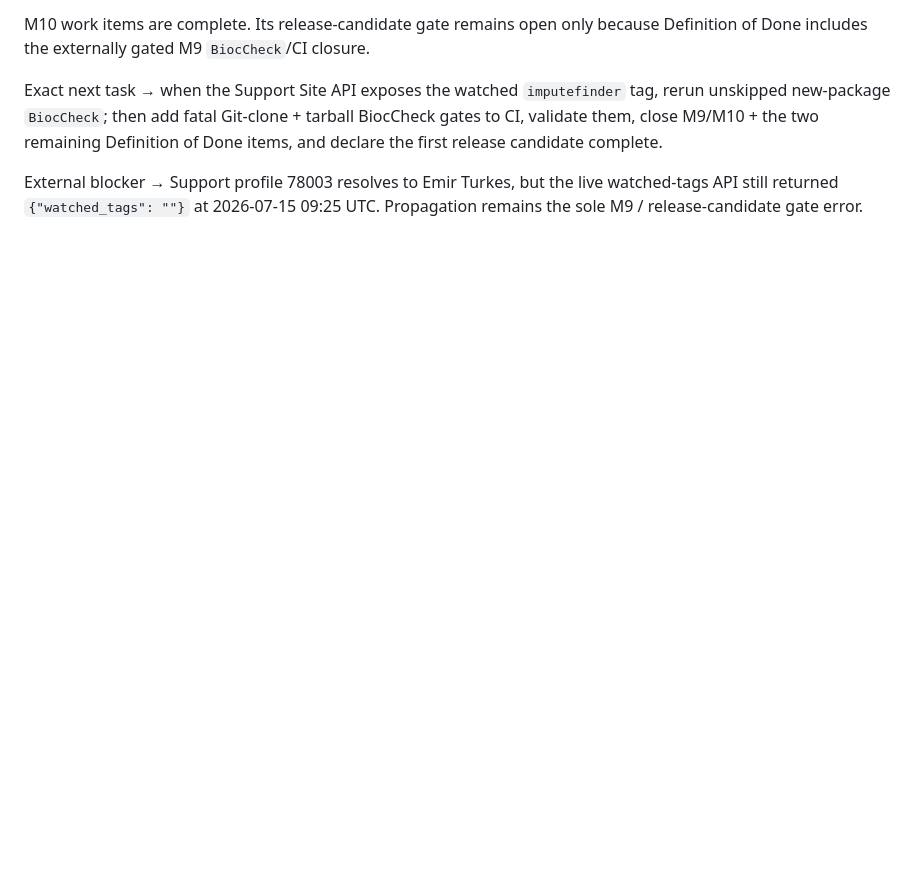
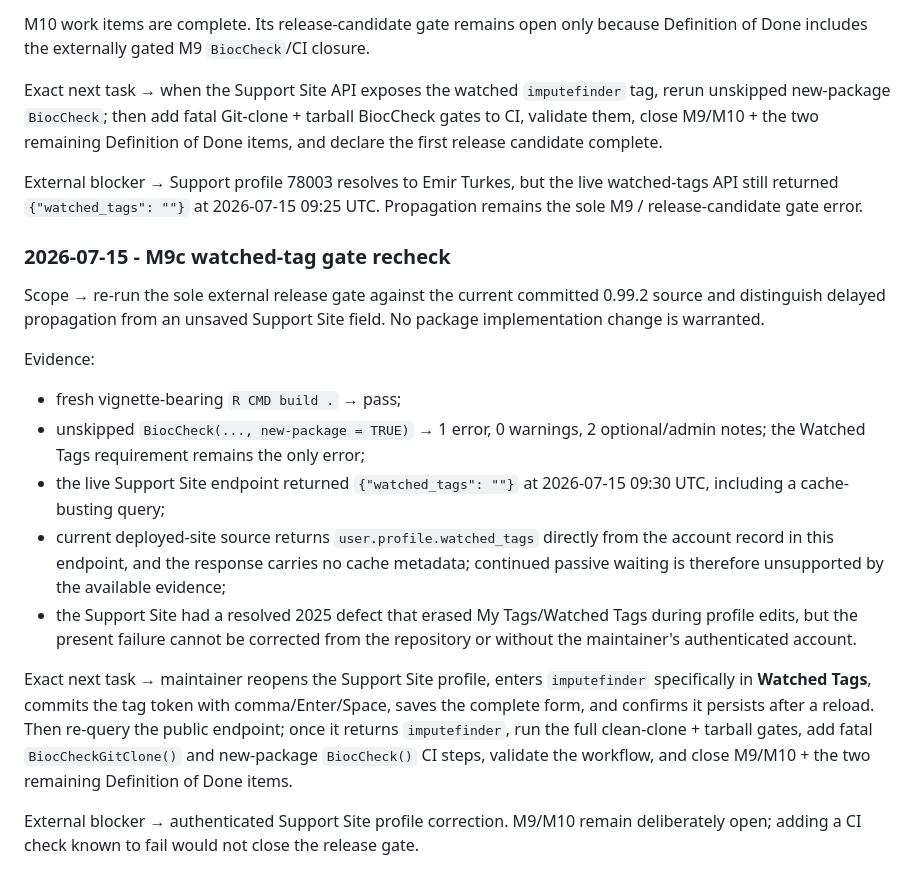
Before and after one commit to eturkes/imputefinder, a Markdown page: .agent/roadmap.md, the part around the change. Rendered like a GitHub page; blank space fills up the shorter version.

Commit message:
docs(m9c): diagnose watched-tag gate

```diff
--- a/.agent/roadmap.md
+++ b/.agent/roadmap.md
@@ -1335,3 +1335,36 @@ of Done items, and declare the first release candidate complete.
 External blocker → Support profile 78003 resolves to Emir Turkes, but the live
 watched-tags API still returned `{"watched_tags": ""}` at 2026-07-15 09:25 UTC.
 Propagation remains the sole M9 / release-candidate gate error.
+
+### 2026-07-15 - M9c watched-tag gate recheck
+
+Scope → re-run the sole external release gate against the current committed
+0.99.2 source and distinguish delayed propagation from an unsaved Support Site
+field. No package implementation change is warranted.
+
+Evidence:
+
+- fresh vignette-bearing `R CMD build .` → pass;
+- unskipped `BiocCheck(..., new-package = TRUE)` → 1 error, 0 warnings,
+  2 optional/admin notes; the Watched Tags requirement remains the only error;
+- the live Support Site endpoint returned `{"watched_tags": ""}` at
+  2026-07-15 09:30 UTC, including a cache-busting query;
+- current deployed-site source returns `user.profile.watched_tags` directly
+  from the account record in this endpoint, and the response carries no cache
+  metadata; continued passive waiting is therefore unsupported by the
+  available evidence;
+- the Support Site had a resolved 2025 defect that erased My Tags/Watched Tags
+  during profile edits, but the present failure cannot be corrected from the
+  repository or without the maintainer's authenticated account.
+
+Exact next task → maintainer reopens the Support Site profile, enters
+`imputefinder` specifically in **Watched Tags**, commits the tag token with
+comma/Enter/Space, saves the complete form, and confirms it persists after a
+reload. Then re-query the public endpoint; once it returns `imputefinder`, run
+the full clean-clone + tarball gates, add fatal `BiocCheckGitClone()` and
+new-package `BiocCheck()` CI steps, validate the workflow, and close M9/M10 +
+the two remaining Definition of Done items.
+
+External blocker → authenticated Support Site profile correction. M9/M10
+remain deliberately open; adding a CI check known to fail would not close the
+release gate.
```
